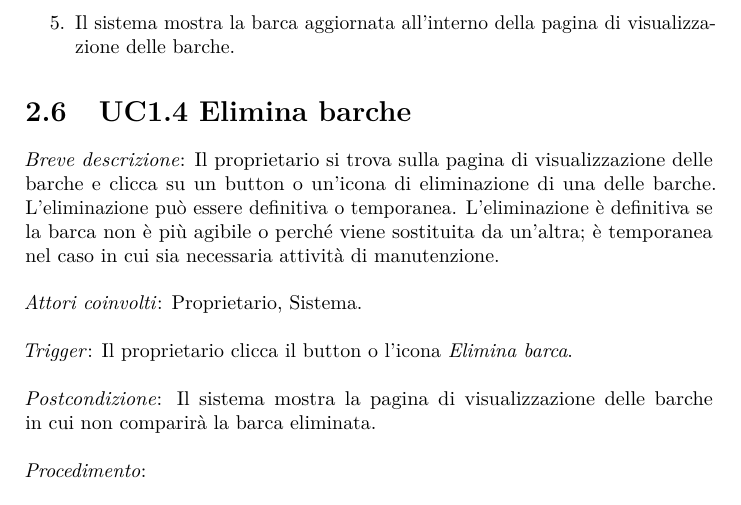
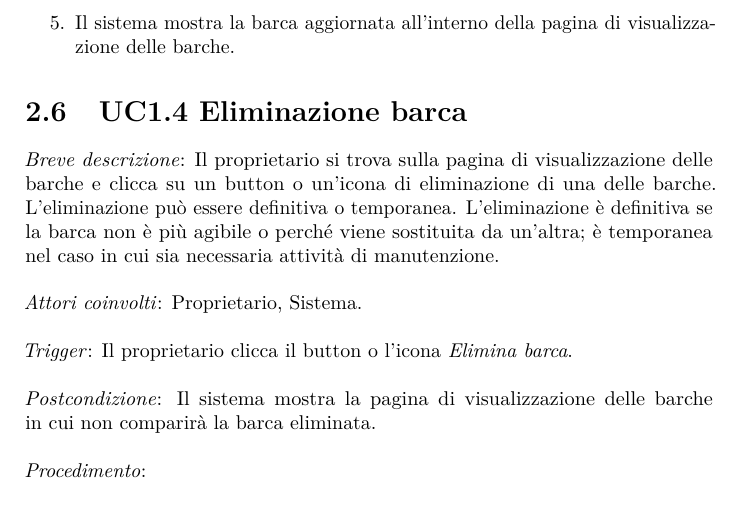
Before and after one commit to marcobisceglia/info3B, a LaTeX book (Documentazione/documentazione.tex, which reads Documentazione/chapters/iterazione1.tex): part of page 8 of 12, cut so that both start at the same text. Compiled offline with pdfLaTeX.

Commit message:
Minor changes

```diff
--- a/Documentazione/chapters/iterazione1.tex
+++ b/Documentazione/chapters/iterazione1.tex
@@ -104,7 +104,7 @@ Tale modifica può essere dovuta a cambiamenti strutturali della barca, per esem
     \item Il sistema mostra la barca aggiornata all'interno della pagina di visualizzazione delle barche.
 \end{enumerate}
 
-\section{UC1.4 Elimina barche}
+\section{UC1.4 Eliminazione barca}
 
 \emph{Breve descrizione}: Il proprietario si trova sulla pagina di visualizzazione delle barche e clicca su un button o un'icona di eliminazione di una delle barche.
 L'eliminazione può essere definitiva o temporanea. L'eliminazione è definitiva se la barca non è più agibile o perché viene sostituita da un'altra;
```
Also changed, not shown: Documentazione/documentazione.pdf.
